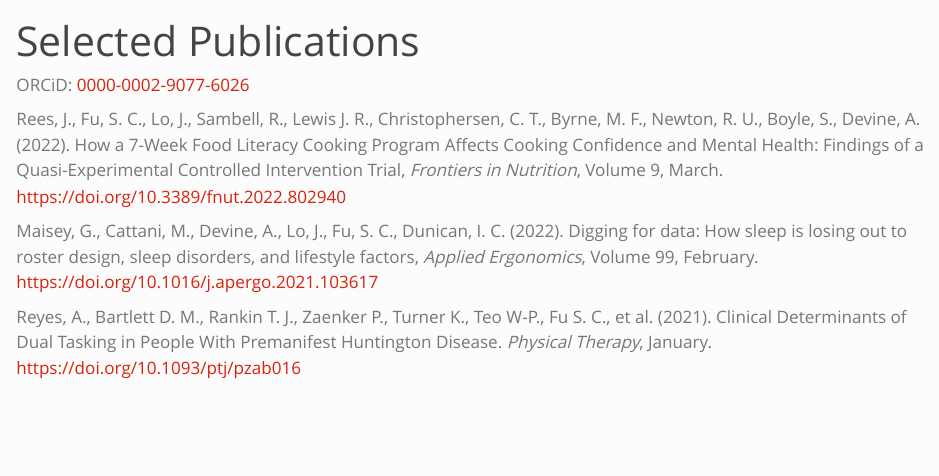
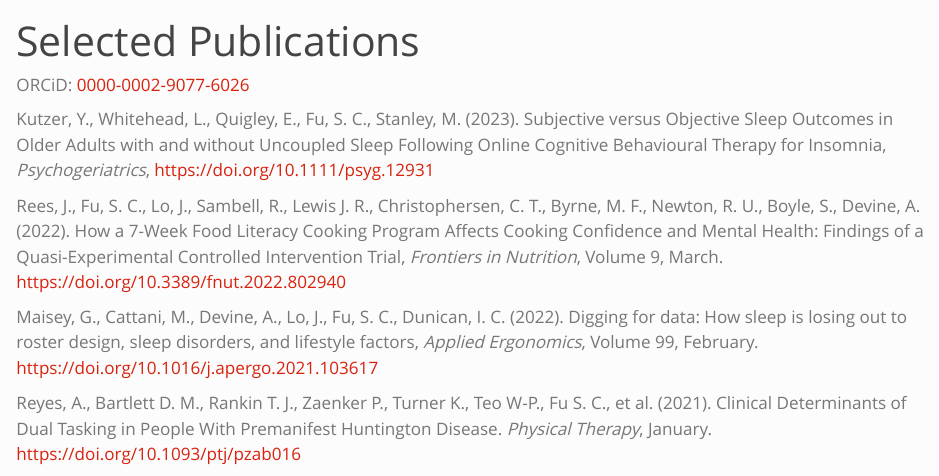
Before and after one commit to shihchingfu/shihchingfu.github.io, a Quarto document (publications.qmd): the page in a window 1100 px wide, from its top. Rendered offline with R 4.5, knitr and Pandoc in place of Quarto, with nearby package versions.

Commit message:
Added Kutzer et al. publication.

```diff
--- a/publications.qmd
+++ b/publications.qmd
@@ -3,6 +3,8 @@ title: "Selected Publications"
 ---
 
 ORCiD: [0000-0002-9077-6026](https://orcid.org/0000-0002-9077-6026)
+
+Kutzer, Y., Whitehead, L., Quigley, E., Fu, S. C., Stanley, M. (2023). Subjective versus Objective Sleep Outcomes in Older Adults with and without Uncoupled Sleep Following Online Cognitive Behavioural Therapy for Insomnia, _Psychogeriatrics_, <https://doi.org/10.1111/psyg.12931>
 
 Rees, J., Fu, S. C., Lo, J., Sambell, R., Lewis J. R., Christophersen, C. T., Byrne, M. F., Newton, R. U., Boyle, S., Devine, A. (2022). How a 7-Week Food Literacy Cooking Program Affects Cooking Confidence and Mental Health: Findings of a Quasi-Experimental Controlled Intervention Trial, _Frontiers in Nutrition_, Volume 9, March. <https://doi.org/10.3389/fnut.2022.802940>
 
```
Also changed, not shown: docs/search.json, 6 other files.
